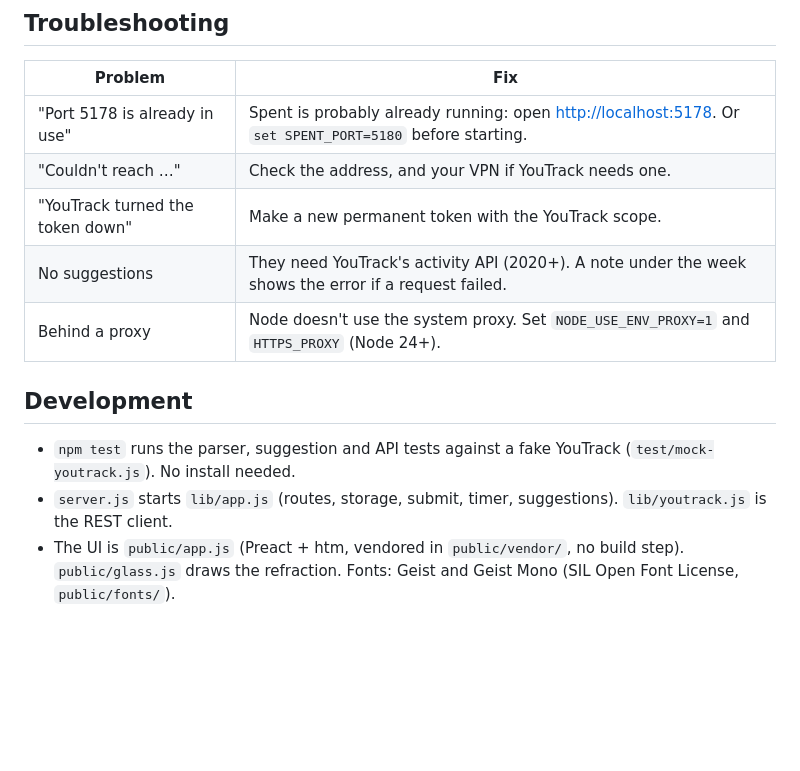
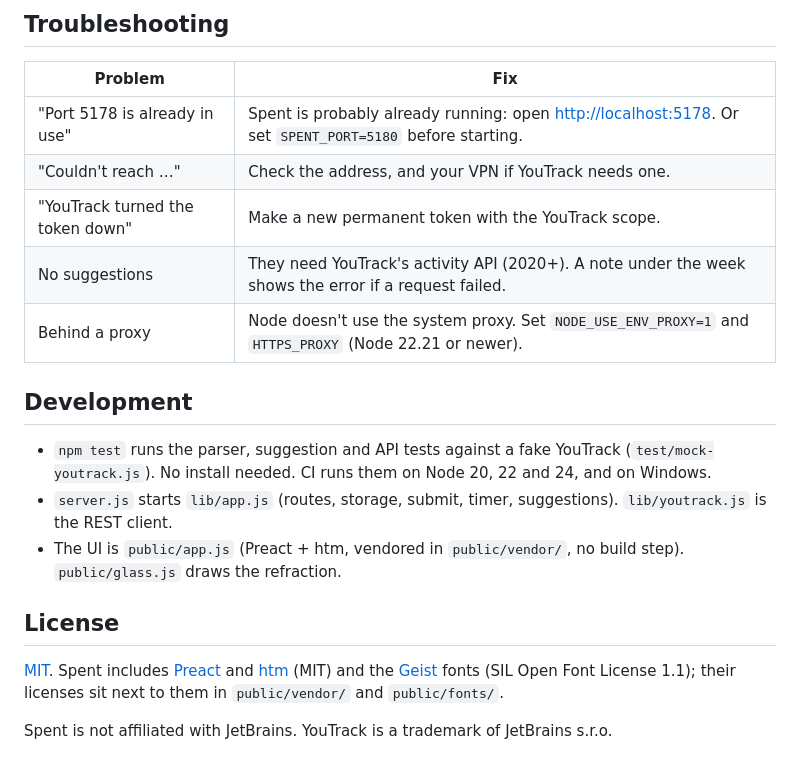
Before and after one commit to mateuszbartosik/finito, a Markdown page: README.md, the part around one of its changes. GitHub-like rendering; blank space fills up the shorter version.

```diff
--- a/README.md
+++ b/README.md
@@ -73,14 +83,20 @@ Controls float on a liquid glass layer over a quiet week. In Chrome and Edge the
 
 | Problem | Fix |
 |---|---|
-| "Port 5178 is already in use" | Spent is probably already running: open <http://localhost:5178>. Or `set SPENT_PORT=5180` before starting. |
+| "Port 5178 is already in use" | Spent is probably already running: open <http://localhost:5178>. Or set `SPENT_PORT=5180` before starting. |
 | "Couldn't reach …" | Check the address, and your VPN if YouTrack needs one. |
 | "YouTrack turned the token down" | Make a new permanent token with the YouTrack scope. |
 | No suggestions | They need YouTrack's activity API (2020+). A note under the week shows the error if a request failed. |
-| Behind a proxy | Node doesn't use the system proxy. Set `NODE_USE_ENV_PROXY=1` and `HTTPS_PROXY` (Node 24+). |
+| Behind a proxy | Node doesn't use the system proxy. Set `NODE_USE_ENV_PROXY=1` and `HTTPS_PROXY` (Node 22.21 or newer). |
 
 ## Development
 
-- `npm test` runs the parser, suggestion and API tests against a fake YouTrack (`test/mock-youtrack.js`). No install needed.
+- `npm test` runs the parser, suggestion and API tests against a fake YouTrack (`test/mock-youtrack.js`). No install needed. CI runs them on Node 20, 22 and 24, and on Windows.
 - `server.js` starts `lib/app.js` (routes, storage, submit, timer, suggestions). `lib/youtrack.js` is the REST client.
-- The UI is `public/app.js` (Preact + htm, vendored in `public/vendor/`, no build step). `public/glass.js` draws the refraction. Fonts: Geist and Geist Mono (SIL Open Font License, `public/fonts/`).
+- The UI is `public/app.js` (Preact + htm, vendored in `public/vendor/`, no build step). `public/glass.js` draws the refraction.
+
+## License
+
+[MIT](LICENSE). Spent includes [Preact](https://preactjs.com) and [htm](https://github.com/developit/htm) (MIT) and the [Geist](https://vercel.com/font) fonts (SIL Open Font License 1.1); their licenses sit next to them in `public/vendor/` and `public/fonts/`.
+
+Spent is not affiliated with JetBrains. YouTrack is a trademark of JetBrains s.r.o.
```
Also changed, not shown: other parts of README.md (+18 -8 lines), docs/spent-dark.png (added), docs/spent-light.png (added), 5 other files.
